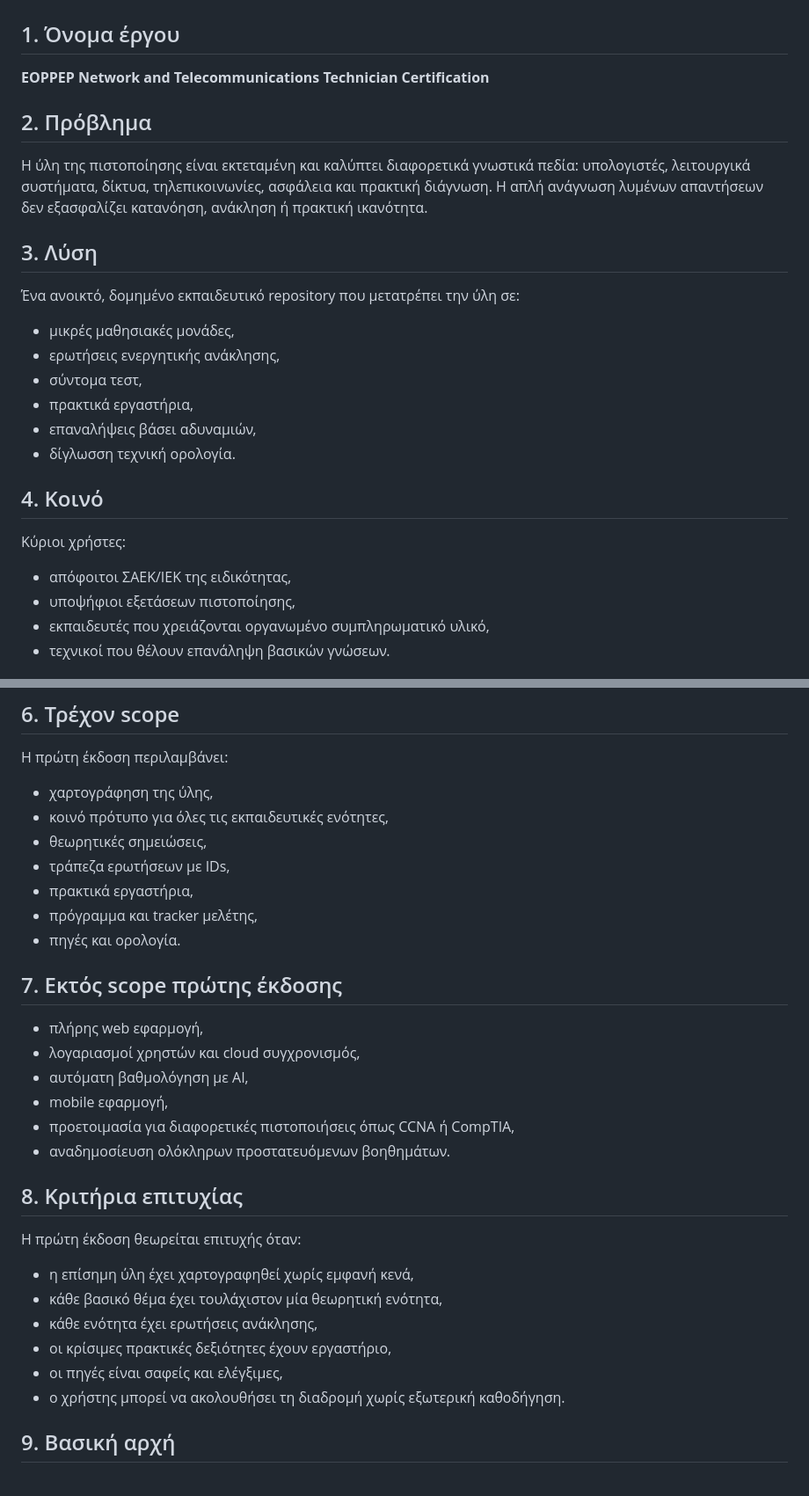
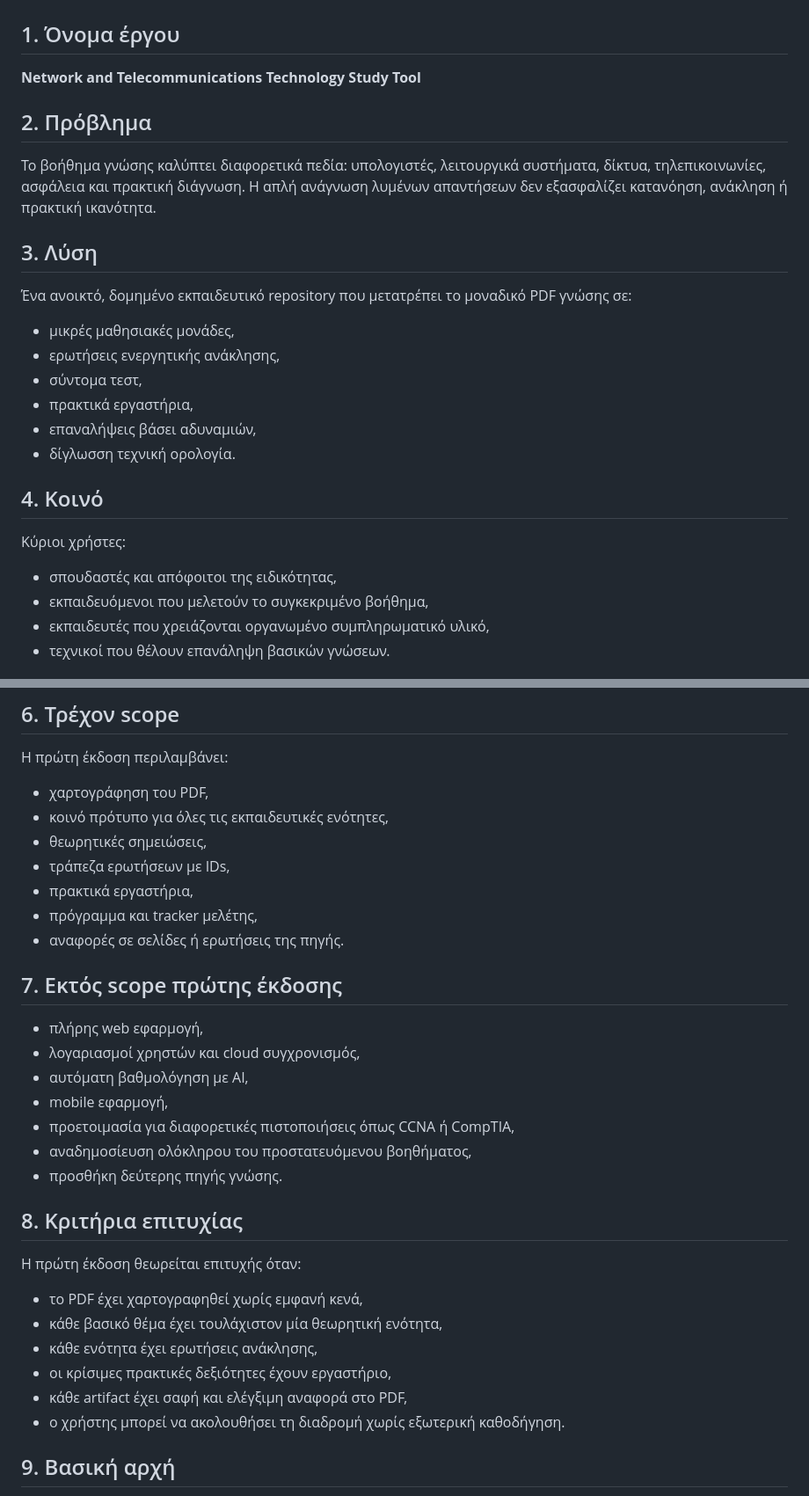
Before and after one commit to mmark76/Certification-in-Network-and-Telecommunications-Technology, a Markdown page: docs/product/PROJECT_BRIEF.md, 2 parts joined by grey strips. Shown at 88% size. GitHub-like rendering.

Commit message:
Reframe project around the single knowledge source

```diff
--- a/docs/product/PROJECT_BRIEF.md
+++ b/docs/product/PROJECT_BRIEF.md
@@ -2,15 +2,15 @@
 
 ## 1. Όνομα έργου
 
-**EOPPEP Network and Telecommunications Technician Certification**
+**Network and Telecommunications Technology Study Tool**
 
 ## 2. Πρόβλημα
 
-Η ύλη της πιστοποίησης είναι εκτεταμένη και καλύπτει διαφορετικά γνωστικά πεδία: υπολογιστές, λειτουργικά συστήματα, δίκτυα, τηλεπικοινωνίες, ασφάλεια και πρακτική διάγνωση. Η απλή ανάγνωση λυμένων απαντήσεων δεν εξασφαλίζει κατανόηση, ανάκληση ή πρακτική ικανότητα.
+Το βοήθημα γνώσης καλύπτει διαφορετικά πεδία: υπολογιστές, λειτουργικά συστήματα, δίκτυα, τηλεπικοινωνίες, ασφάλεια και πρακτική διάγνωση. Η απλή ανάγνωση λυμένων απαντήσεων δεν εξασφαλίζει κατανόηση, ανάκληση ή πρακτική ικανότητα.
 
 ## 3. Λύση
 
-Ένα ανοικτό, δομημένο εκπαιδευτικό repository που μετατρέπει την ύλη σε:
+Ένα ανοικτό, δομημένο εκπαιδευτικό repository που μετατρέπει το μοναδικό PDF γνώσης σε:
 
 - μικρές μαθησιακές μονάδες,
 - ερωτήσεις ενεργητικής ανάκλησης,
@@ -23,8 +23,8 @@
 
 Κύριοι χρήστες:
 
-- απόφοιτοι ΣΑΕΚ/ΙΕΚ της ειδικότητας,
-- υποψήφιοι εξετάσεων πιστοποίησης,
+- σπουδαστές και απόφοιτοι της ειδικότητας,
+- εκπαιδευόμενοι που μελετούν το συγκεκριμένο βοήθημα,
 - εκπαιδευτές που χρειάζονται οργανωμένο συμπληρωματικό υλικό,
 - τεχνικοί που θέλουν επανάληψη βασικών γνώσεων.
 
@@ -44,13 +44,13 @@
 
 Η πρώτη έκδοση περιλαμβάνει:
 
-- χαρτογράφηση της ύλης,
+- χαρτογράφηση του PDF,
 - κοινό πρότυπο για όλες τις εκπαιδευτικές ενότητες,
 - θεωρητικές σημειώσεις,
 - τράπεζα ερωτήσεων με IDs,
 - πρακτικά εργαστήρια,
 - πρόγραμμα και tracker μελέτης,
-- πηγές και ορολογία.
+- αναφορές σε σελίδες ή ερωτήσεις της πηγής.
 
 ## 7. Εκτός scope πρώτης έκδοσης
 
@@ -59,17 +59,18 @@
 - αυτόματη βαθμολόγηση με AI,
 - mobile εφαρμογή,
 - προετοιμασία για διαφορετικές πιστοποιήσεις όπως CCNA ή CompTIA,
-- αναδημοσίευση ολόκληρων προστατευόμενων βοηθημάτων.
+- αναδημοσίευση ολόκληρου του προστατευόμενου βοηθήματος,
+- προσθήκη δεύτερης πηγής γνώσης.
 
 ## 8. Κριτήρια επιτυχίας
 
 Η πρώτη έκδοση θεωρείται επιτυχής όταν:
 
-- η επίσημη ύλη έχει χαρτογραφηθεί χωρίς εμφανή κενά,
+- το PDF έχει χαρτογραφηθεί χωρίς εμφανή κενά,
 - κάθε βασικό θέμα έχει τουλάχιστον μία θεωρητική ενότητα,
 - κάθε ενότητα έχει ερωτήσεις ανάκλησης,
 - οι κρίσιμες πρακτικές δεξιότητες έχουν εργαστήριο,
-- οι πηγές είναι σαφείς και ελέγξιμες,
+- κάθε artifact έχει σαφή και ελέγξιμη αναφορά στο PDF,
 - ο χρήστης μπορεί να ακολουθήσει τη διαδρομή χωρίς εξωτερική καθοδήγηση.
 
 ## 9. Βασική αρχή
```
